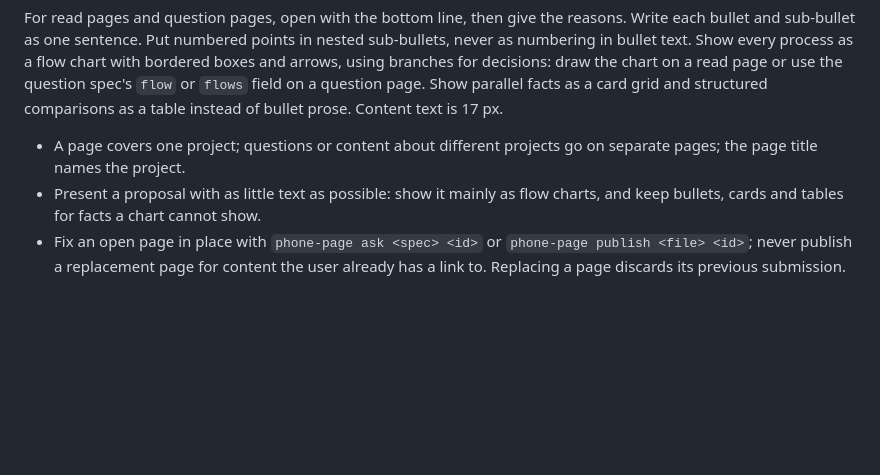
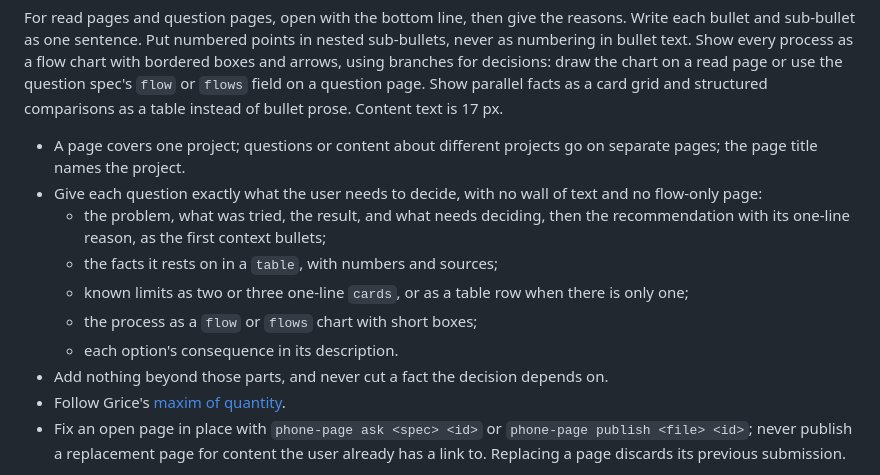
Before and after one commit to atreya2011/agent-skills, a Markdown page: phone-page/SKILL.md, the part around the change. Drawn GitHub-style; blank space fills up the shorter version.

Commit message:
docs: give each phone page question the facts needed to decide (#30)
* docs: give each phone page question the facts needed to decide

* docs: put a single known limit in the facts table

* docs: hold phone page sentences to the maxim of quantity

* docs: link the maxim of quantity without examples

* docs: keep each skill lean with linked references

* docs: open each phone page question with the problem and the decision

* chore: rerun checks after the flaky test fix

```diff
--- a/phone-page/SKILL.md
+++ b/phone-page/SKILL.md
@@ -10,7 +10,14 @@ Use a page when a reply to the user needs more than two sentences, a diagram, a
 For read pages and question pages, open with the bottom line, then give the reasons. Write each bullet and sub-bullet as one sentence. Put numbered points in nested sub-bullets, never as numbering in bullet text. Show every process as a flow chart with bordered boxes and arrows, using branches for decisions: draw the chart on a read page or use the question spec's `flow` or `flows` field on a question page. Show parallel facts as a card grid and structured comparisons as a table instead of bullet prose. Content text is 17 px.
 
 - A page covers one project; questions or content about different projects go on separate pages; the page title names the project.
-- Present a proposal with as little text as possible: show it mainly as flow charts, and keep bullets, cards and tables for facts a chart cannot show.
+- Give each question exactly what the user needs to decide, with no wall of text and no flow-only page:
+  - the problem, what was tried, the result, and what needs deciding, then the recommendation with its one-line reason, as the first context bullets;
+  - the facts it rests on in a `table`, with numbers and sources;
+  - known limits as two or three one-line `cards`, or as a table row when there is only one;
+  - the process as a `flow` or `flows` chart with short boxes;
+  - each option's consequence in its description.
+- Add nothing beyond those parts, and never cut a fact the decision depends on.
+- Follow Grice's [maxim of quantity](https://en.wikipedia.org/wiki/Cooperative_principle#Maxim_of_quantity).
 - Fix an open page in place with `phone-page ask <spec> <id>` or `phone-page publish <file> <id>`; never publish a replacement page for content the user already has a link to. Replacing a page discards its previous submission.
 
 Read [references/design.md](references/design.md) before making a read page. Use `phone-page ask` for a question page; do not hand-write its form.
```
Also changed, not shown: README.md (+5 -0 lines), phone-page/references/design.md (+1 -1 lines).
